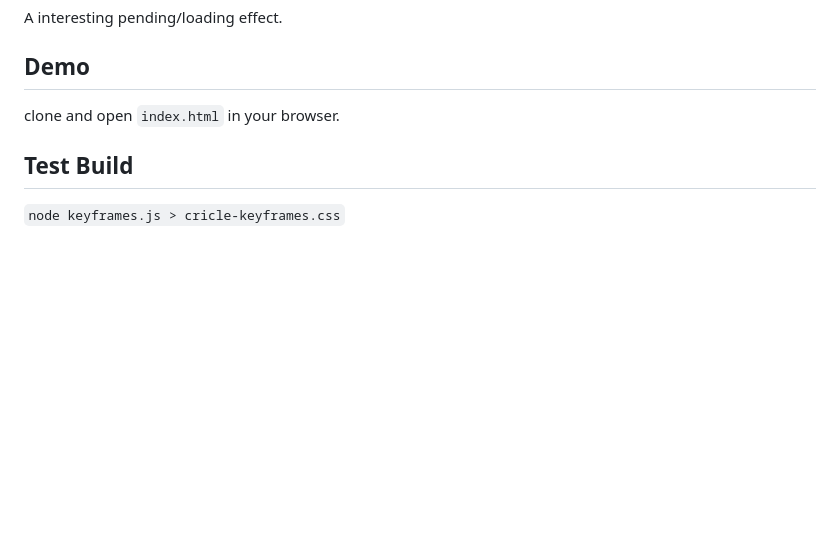
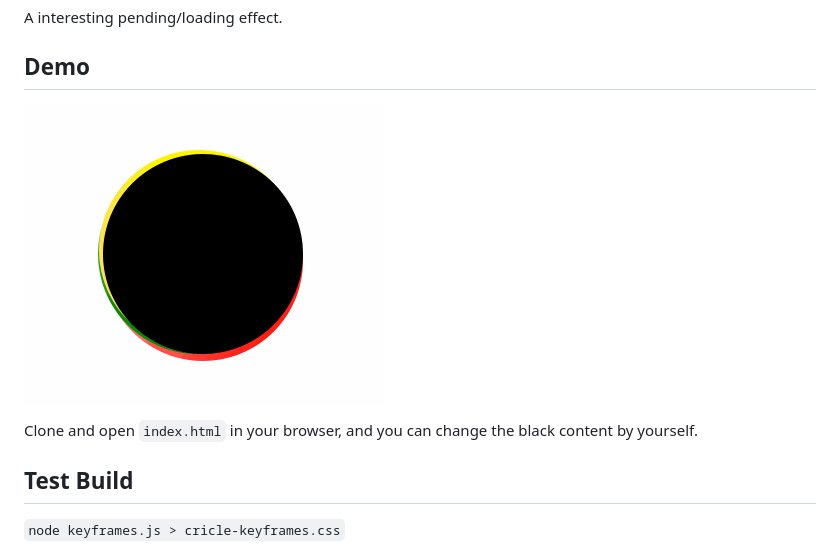
Before and after one commit to tengattack/tri-circles-effect, a Markdown page: README.md, the part around the change. Rendered like a GitHub page; pictures changed too: tri-circles.gif (added); blank space fills up the shorter version.

Commit message:
add demo gif

```diff
--- a/README.md
+++ b/README.md
@@ -4,7 +4,9 @@ A interesting pending/loading effect.
 
 ## Demo
 
-clone and open `index.html` in your browser.
+![tri-circles gif](/tri-circles.gif)
+
+Clone and open `index.html` in your browser, and you can change the black content by yourself.
 
 ## Test Build
 
```
Also changed, not shown: 1 other file.
